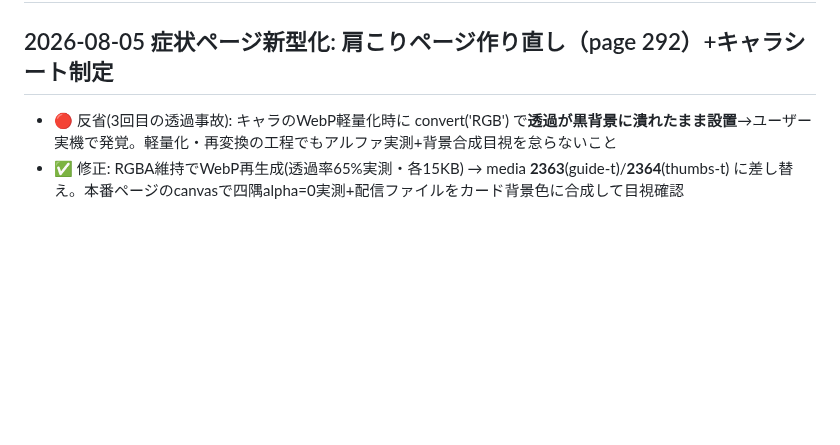
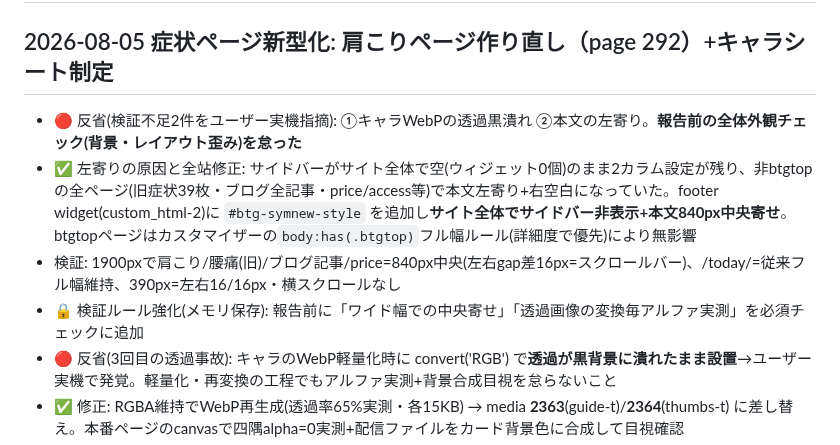
Before and after one commit to BoneTechGroup/btg-komaki-site, a Markdown page: 作業メモ.md, the part around the change. GitHub-like rendering; blank space fills up the shorter version.

Commit message:
全站修正: 空サイドバーによる本文左寄りをサイト全体で解消(サイドバー非表示+840px中央寄せ)+検証ルール強化
Co-Authored-By: Claude Fable 5 <noreply@anthropic.com>

```diff
--- a/作業メモ.md
+++ b/作業メモ.md
@@ -1,6 +1,10 @@
 # リニューアル作業メモ（2026-08-05 更新）
 
 ## 2026-08-05 症状ページ新型化: 肩こりページ作り直し（page 292）+キャラシート制定
+- 🔴 反省(検証不足2件をユーザー実機指摘): ①キャラWebPの透過黒潰れ ②本文の左寄り。**報告前の全体外観チェック(背景・レイアウト歪み)を怠った**
+- ✅ 左寄りの原因と全站修正: サイドバーがサイト全体で空(ウィジェット0個)のまま2カラム設定が残り、非btgtopの全ページ(旧症状39枚・ブログ全記事・price/access等)で本文左寄り+右空白になっていた。footer widget(custom_html-2)に `#btg-symnew-style` を追加し**サイト全体でサイドバー非表示+本文840px中央寄せ**。btgtopページはカスタマイザーの`body:has(.btgtop)`フル幅ルール(詳細度で優先)により無影響
+- 検証: 1900pxで肩こり/腰痛(旧)/ブログ記事/price=840px中央(左右gap差16px=スクロールバー)、/today/=従来フル幅維持、390px=左右16/16px・横スクロールなし
+- 🔒 検証ルール強化(メモリ保存): 報告前に「ワイド幅での中央寄せ」「透過画像の変換毎アルファ実測」を必須チェックに追加
 - 🔴 反省(3回目の透過事故): キャラのWebP軽量化時に convert('RGB') で**透過が黒背景に潰れたまま設置**→ユーザー実機で発覚。軽量化・再変換の工程でもアルファ実測+背景合成目視を怠らないこと
 - ✅ 修正: RGBA維持でWebP再生成(透過率65%実測・各15KB) → media **2363**(guide-t)/**2364**(thumbs-t) に差し替え。本番ページのcanvasで四隅alpha=0実測+配信ファイルをカード背景色に合成して目視確認
 - 🔒 ルール強化: **画像を「変換」するたびに(初回だけでなく)アルファ実測→設置後にcanvas実測**。透過素材に convert('RGB') 禁止(JPEG化は不透過素材のみ)
```
